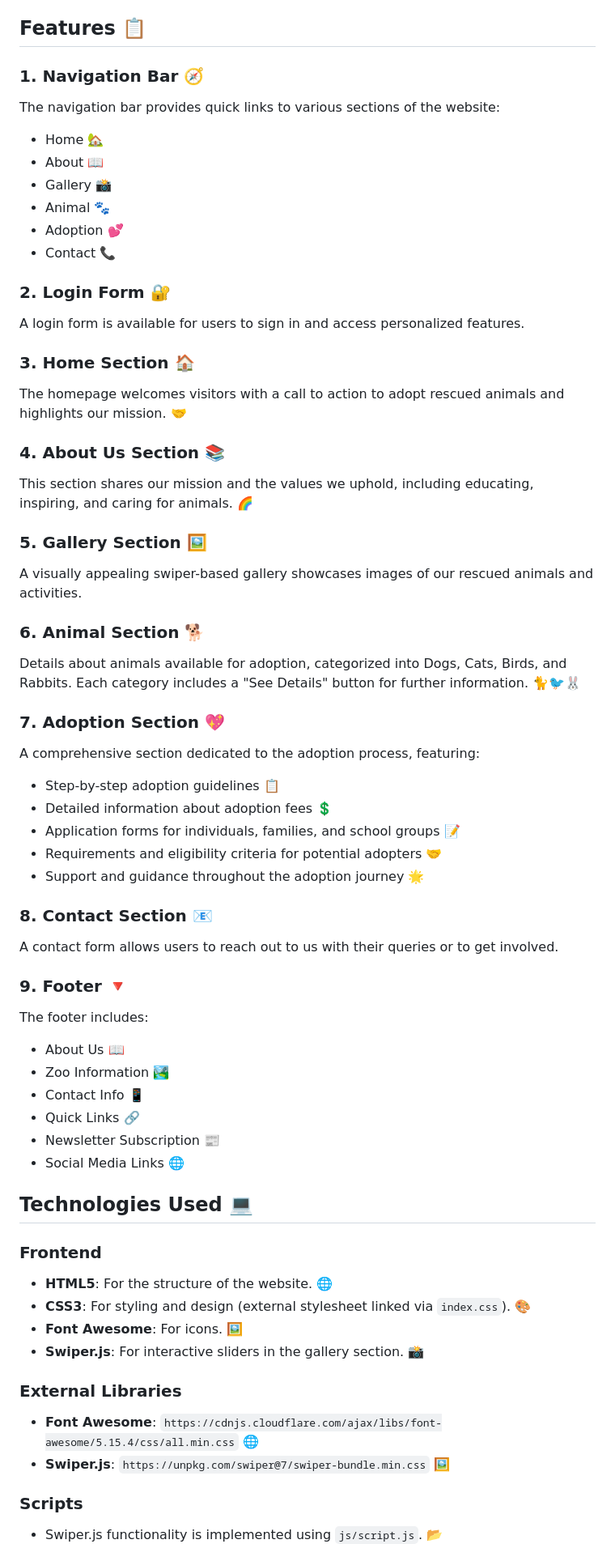
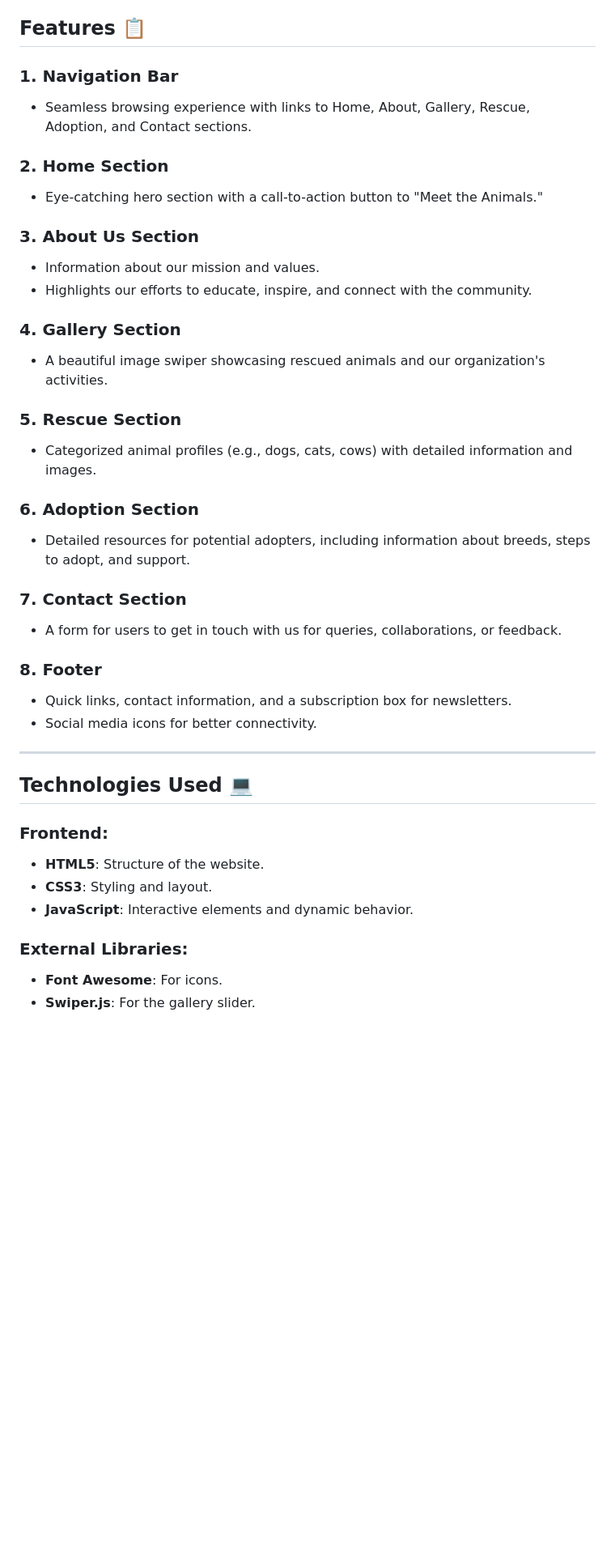
Before and after one commit to gnaman734/SNW-Final-Froject-Animal-Rescue-Organization-, a Markdown page: README.md, the part around the change printed below. Shown: that part at 81% size. Rendered like a GitHub page; blank space fills up the shorter version.

Commit message:
Update README.md
Rewrote the readme

```diff
--- a/README.md
+++ b/README.md
@@ -14,61 +7,42 @@ It is also our final S&W endsem group project in which we have put our heart and
 
 ## Features 📋
-### 1. **Navigation Bar** 🧭
-The navigation bar provides quick links to various sections of the website:
-+ Home 🏡
-+ About 📖
-+ Gallery 📸
-+ Animal 🐾
-+ Adoption 💕
-+ Contact 📞
 
-### 2. **Login Form** 🔐
-A login form is available for users to sign in and access personalized features.
+### **1. Navigation Bar**
+- Seamless browsing experience with links to Home, About, Gallery, Rescue, Adoption, and Contact sections.
 
-### 3. **Home Section** 🏠
-The homepage welcomes visitors with a call to action to adopt rescued animals and highlights our mission. 🤝
+### **2. Home Section**
+- Eye-catching hero section with a call-to-action button to "Meet the Animals."
 
-### 4. **About Us Section** 📚
-This section shares our mission and the values we uphold, including educating, inspiring, and caring for animals. 🌈
+### **3. About Us Section**
+- Information about our mission and values.
+- Highlights our efforts to educate, inspire, and connect with the community.
 
-### 5. **Gallery Section** 🖼️
+### **4. Gallery Section**
+- A beautiful image swiper showcasing rescued animals and our organization's activities.
 
-A visually appealing swiper-based gallery showcases images of our rescued animals and activities.
+### **5. Rescue Section**
+- Categorized animal profiles (e.g., dogs, cats, cows) with detailed information and images.
 
-### 6. **Animal Section** 🐕
-Details about animals available for adoption, categorized into Dogs, Cats, Birds, and Rabbits. Each category includes a "See Details" button for further information. 🐈🐦🐰
+### **6. Adoption Section**
+- Detailed resources for potential adopters, including information about breeds, steps to adopt, and support.
 
-### 7. **Adoption Section** 💖
-A comprehensive section dedicated to the adoption process, featuring:
-+ Step-by-step adoption guidelines 📋
-+ Detailed information about adoption fees 💲
-+ Application forms for individuals, families, and school groups 📝
-+ Requirements and eligibility criteria for potential adopters 🤝
-+ Support and guidance throughout the adoption journey 🌟
+### **7. Contact Section**
+- A form for users to get in touch with us for queries, collaborations, or feedback.
 
-### 8. **Contact Section** 📧
-A contact form allows users to reach out to us with their queries or to get involved.
+### **8. Footer**
+- Quick links, contact information, and a subscription box for newsletters.
+- Social media icons for better connectivity.
 
-### 9. **Footer** 🔻
-The footer includes:
-+ About Us 📖
-+ Zoo Information 🏞️
-+ Contact Info 📱
-+ Quick Links 🔗
-+ Newsletter Subscription 📰
-+ Social Media Links 🌐
+---
 
 ## Technologies Used 💻
-### Frontend
-+ **HTML5**: For the structure of the website. 🌐
-+ **CSS3**: For styling and design (external stylesheet linked via `index.css`). 🎨
-+ **Font Awesome**: For icons. 🖼️
-+ **Swiper.js**: For interactive sliders in the gallery section. 📸
 
-### External Libraries
-+ **Font Awesome**: `https://cdnjs.cloudflare.com/ajax/libs/font-awesome/5.15.4/css/all.min.css` 🌐
-+ **Swiper.js**: `https://unpkg.com/swiper@7/swiper-bundle.min.css` 🖼️
+### **Frontend:**
+- **HTML5**: Structure of the website.
+- **CSS3**: Styling and layout.
+- **JavaScript**: Interactive elements and dynamic behavior.
 
-### Scripts
-+ Swiper.js functionality is implemented using `js/script.js`. 📂
+### **External Libraries:**
+- **Font Awesome**: For icons.
+- **Swiper.js**: For the gallery slider.
 
```
Also changed, not shown: other parts of README.md (+63 -24 lines).
